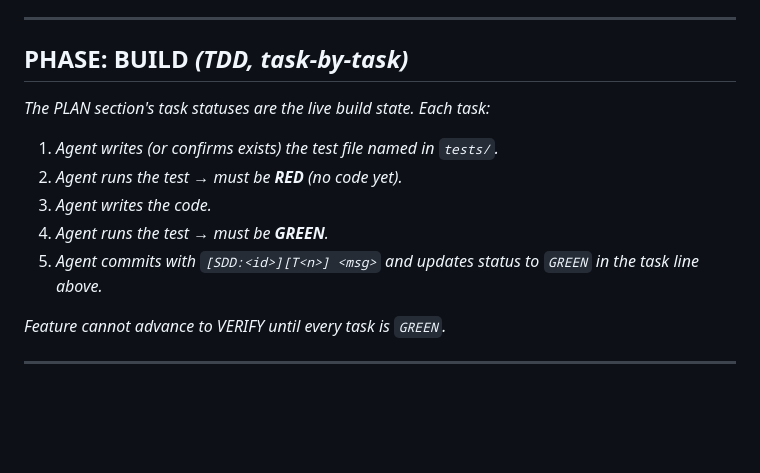
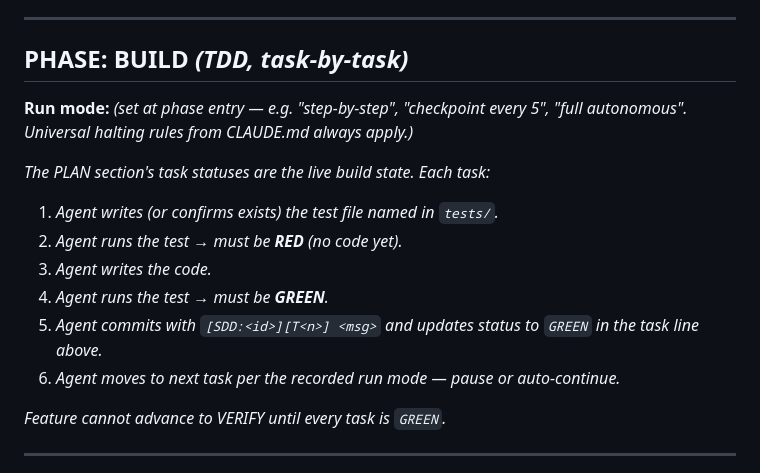
Before and after one commit to samuelserraceo/agent-plumb, a Markdown page: rubric.md, the part around the change. Drawn GitHub-style; blank space fills up the shorter version.

```diff
--- a/rubric.md
+++ b/rubric.md
@@ -191,6 +191,8 @@ _One task per atomic commit. Each task references its acceptance criterion and t
 
 ## PHASE: BUILD   _(TDD, task-by-task)_
 
+**Run mode:** _(set at phase entry — e.g. "step-by-step", "checkpoint every 5", "full autonomous". Universal halting rules from CLAUDE.md always apply.)_
+
 _The PLAN section's task statuses are the live build state. Each task:_
 
 1. _Agent writes (or confirms exists) the test file named in `tests/`._
@@ -198,6 +200,7 @@ _The PLAN section's task statuses are the live build state. Each task:_
 3. _Agent writes the code._
 4. _Agent runs the test → must be **GREEN**._
 5. _Agent commits with `[SDD:<id>][T<n>] <msg>` and updates status to `GREEN` in the task line above._
+6. _Agent moves to next task per the recorded run mode — pause or auto-continue._
 
 _Feature cannot advance to VERIFY until every task is `GREEN`._
 
```
Also changed, not shown: templates/.sdd/CLAUDE.md (+27 -3 lines), 1 other file.
